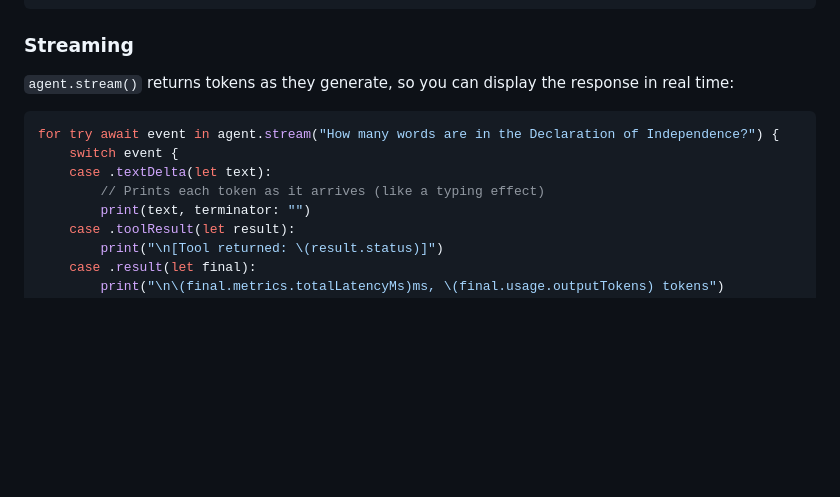
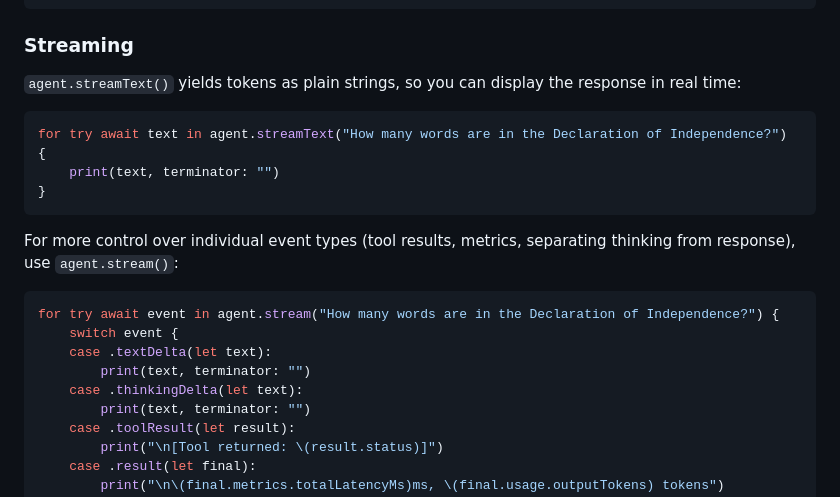
Before and after one commit to kunal732/strands-agents-swift, a Markdown page: README.md, the part around the change. Drawn GitHub-style; blank space fills up the shorter version.

Commit message:
README: lead streaming section with streamText(), show stream() as advanced option

````diff
--- a/README.md
+++ b/README.md
@@ -53,13 +53,22 @@ print(result)
 
 ### Streaming
 
-`agent.stream()` returns tokens as they generate, so you can display the response in real time:
+`agent.streamText()` yields tokens as plain strings, so you can display the response in real time:
+
+```swift
+for try await text in agent.streamText("How many words are in the Declaration of Independence?") {
+    print(text, terminator: "")
+}
+```
+
+For more control over individual event types (tool results, metrics, separating thinking from response), use `agent.stream()`:
 
 ```swift
 for try await event in agent.stream("How many words are in the Declaration of Independence?") {
     switch event {
     case .textDelta(let text):
-        // Prints each token as it arrives (like a typing effect)
+        print(text, terminator: "")
+    case .thinkingDelta(let text):
         print(text, terminator: "")
     case .toolResult(let result):
         print("\n[Tool returned: \(result.status)]")
````
